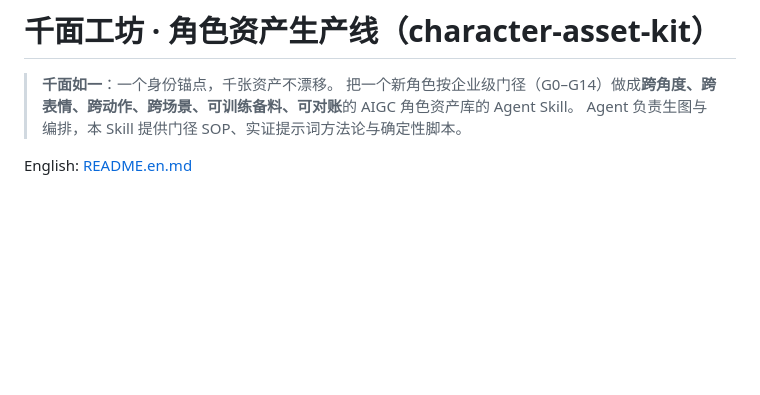
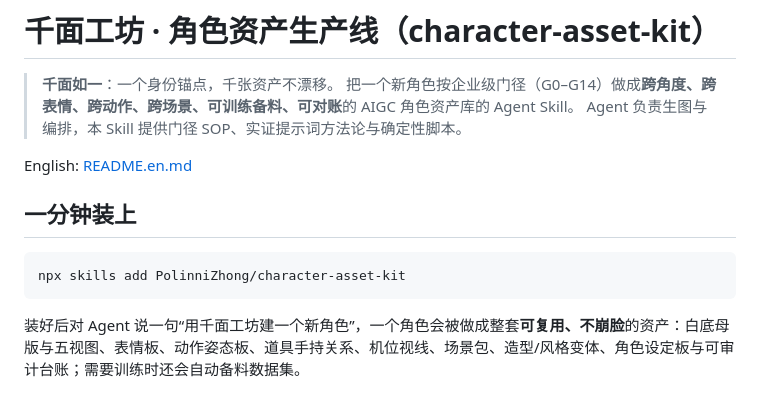
Before and after one commit to PolinniZhong/character-asset-kit, a Markdown page: README.md, the part around the change. GitHub-like rendering; blank space fills up the shorter version.

````diff
--- a/README.md
+++ b/README.md
@@ -5,6 +5,14 @@
 > Agent 负责生图与编排，本 Skill 提供门径 SOP、实证提示词方法论与确定性脚本。
 
 English: [README.en.md](README.en.md)
+
+## 一分钟装上
+
+```bash
+npx skills add PolinniZhong/character-asset-kit
+```
+
+装好后对 Agent 说一句“用千面工坊建一个新角色”，一个角色会被做成整套**可复用、不崩脸**的资产：白底母版与五视图、表情板、动作姿态板、道具手持关系、机位视线、场景包、造型/风格变体、角色设定板与可审计台账；需要训练时还会自动备料数据集。
 
 ![一个母版产出的角色资产矩阵：五视图、表情、细节、动作、道具、微表情、机位视线、场景与设定板](docs/images/hero-asset-matrix.jpg)
 
````
Also changed, not shown: README.en.md (+8 -0 lines).
